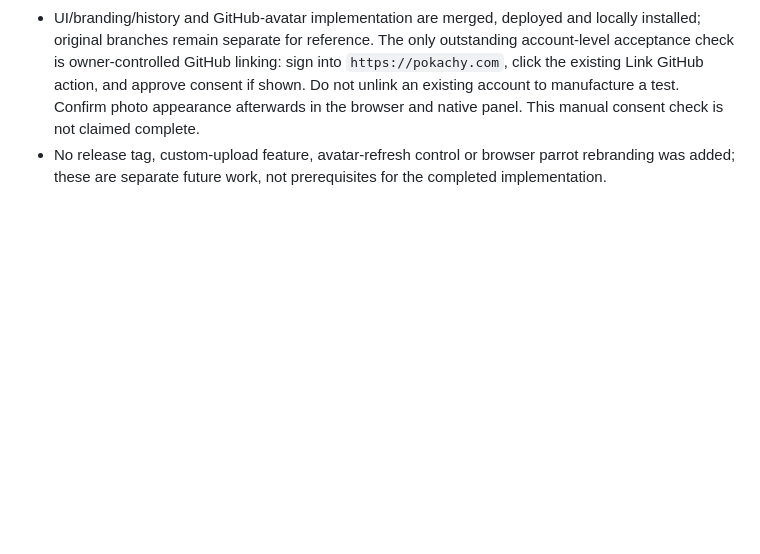
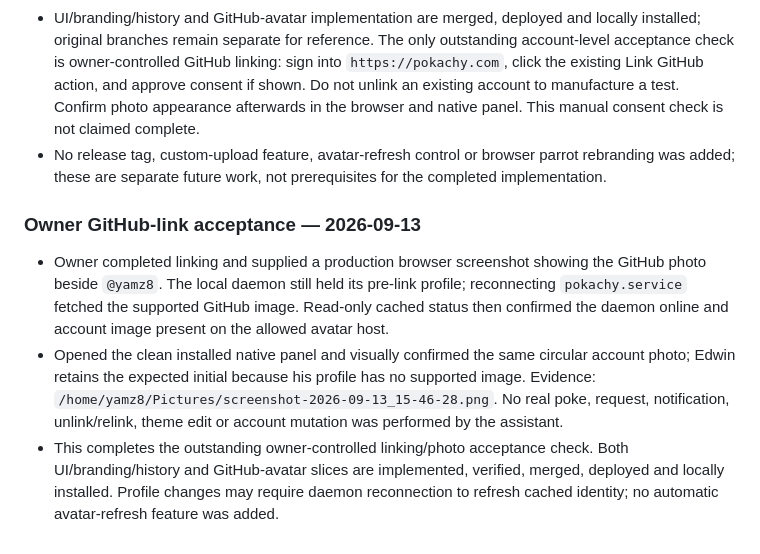
Before and after one commit to yamz8/pokachy, a Markdown page: docs/handoff.md, the part around the change. GitHub-like rendering; blank space fills up the shorter version.

Commit message:
Record successful owner GitHub photo acceptance

```diff
--- a/docs/handoff.md
+++ b/docs/handoff.md
@@ -203,3 +203,9 @@ Continue from this system rather than introducing a separate style. The browser
 - Read-only live CLI history returned 32 unique Edwin events (19 incoming, 13 outgoing), all retaining the image field. The locally installed avatar-aware daemon is online. Current owner/friend records have no supported image, so initials are expected, not a rendering failure. Loaded/failed-photo rendering was verified with the whole-panel disposable fixtures recorded above. No real pokes, requests or test notifications were sent.
 - UI/branding/history and GitHub-avatar implementation are merged, deployed and locally installed; original branches remain separate for reference. The only outstanding account-level acceptance check is owner-controlled GitHub linking: sign into `https://pokachy.com`, click the existing Link GitHub action, and approve consent if shown. Do not unlink an existing account to manufacture a test. Confirm photo appearance afterwards in the browser and native panel. This manual consent check is not claimed complete.
 - No release tag, custom-upload feature, avatar-refresh control or browser parrot rebranding was added; these are separate future work, not prerequisites for the completed implementation.
+
+### Owner GitHub-link acceptance — 2026-09-13
+
+- Owner completed linking and supplied a production browser screenshot showing the GitHub photo beside `@yamz8`. The local daemon still held its pre-link profile; reconnecting `pokachy.service` fetched the supported GitHub image. Read-only cached status then confirmed the daemon online and account image present on the allowed avatar host.
+- Opened the clean installed native panel and visually confirmed the same circular account photo; Edwin retains the expected initial because his profile has no supported image. Evidence: `/home/yamz8/Pictures/screenshot-2026-09-13_15-46-28.png`. No real poke, request, notification, unlink/relink, theme edit or account mutation was performed by the assistant.
+- This completes the outstanding owner-controlled linking/photo acceptance check. Both UI/branding/history and GitHub-avatar slices are implemented, verified, merged, deployed and locally installed. Profile changes may require daemon reconnection to refresh cached identity; no automatic avatar-refresh feature was added.
```
